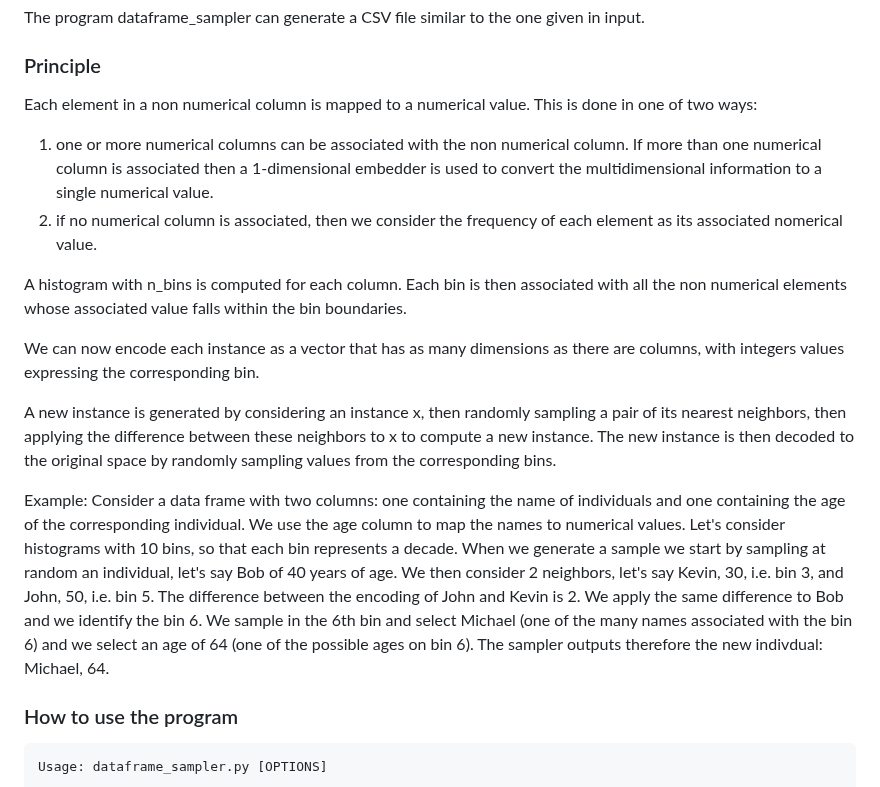
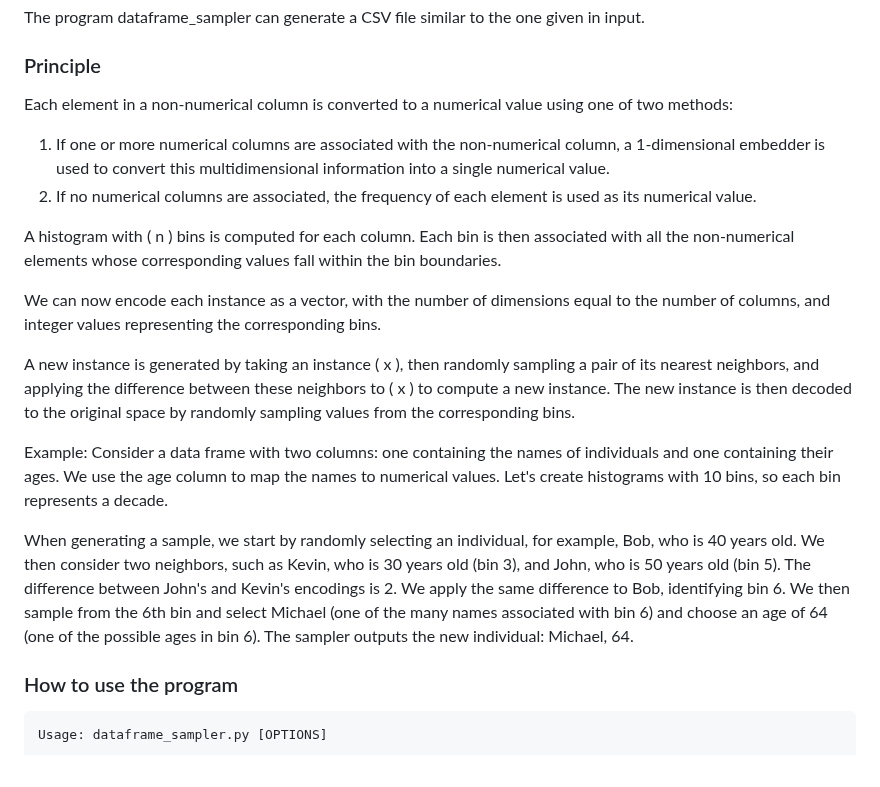
Before and after one commit to Xfcosta/DataFrameSampler, a Markdown page: README.md, the part around the change. Drawn GitHub-style.

```diff
--- a/README.md
+++ b/README.md
@@ -2,21 +2,21 @@
 The program dataframe_sampler can generate a CSV file similar to the one given in input.
 
 ### Principle
-Each element in a non numerical column is mapped to a numerical value. This is done in one of two ways:
-1. one or more numerical columns can be associated with the non numerical column. If more than one numerical column is associated then a 1-dimensional embedder is used to convert the multidimensional information to a single numerical value.
-2. if no numerical column is associated, then we consider the frequency of each element as its associated nomerical value.
+Each element in a non-numerical column is converted to a numerical value using one of two methods:
 
-A histogram with n_bins is computed for each column. Each bin is then associated with all the non numerical elements whose associated value falls within the bin boundaries.
+1. If one or more numerical columns are associated with the non-numerical column, a 1-dimensional embedder is used to convert this multidimensional information into a single numerical value.
+2. If no numerical columns are associated, the frequency of each element is used as its numerical value.
 
-We can now encode each instance as a vector that has as many dimensions as there are columns, with integers values expressing the corresponding bin.
+A histogram with \( n \) bins is computed for each column. Each bin is then associated with all the non-numerical elements whose corresponding values fall within the bin boundaries.
 
-A new instance is generated by considering an instance x, then randomly sampling a pair of its nearest neighbors, then applying the difference between these neighbors to x to compute a new instance.
-The new instance is then decoded to the original space by randomly sampling values from the corresponding bins.
+We can now encode each instance as a vector, with the number of dimensions equal to the number of columns, and integer values representing the corresponding bins.
+
+A new instance is generated by taking an instance \( x \), then randomly sampling a pair of its nearest neighbors, and applying the difference between these neighbors to \( x \) to compute a new instance. The new instance is then decoded to the original space by randomly sampling values from the corresponding bins.
 
 Example:
-Consider a data frame with two columns: one containing the name of individuals and one containing the age of the corresponding individual.
-We use the age column to map the names to numerical values. Let's consider histograms with 10 bins, so that each bin represents a decade.
-When we generate a sample we start by sampling at random an individual, let's say Bob of 40 years of age. We then consider 2 neighbors, let's say Kevin, 30, i.e. bin 3, and John, 50, i.e. bin 5. The difference between the encoding of John and Kevin is 2. We apply the same difference to Bob and we identify the bin 6. We sample in the 6th bin and select Michael (one of the many names associated with the bin 6) and we select an age of 64 (one of the possible ages on bin 6). The sampler outputs therefore the new indivdual: Michael, 64.
+Consider a data frame with two columns: one containing the names of individuals and one containing their ages. We use the age column to map the names to numerical values. Let's create histograms with 10 bins, so each bin represents a decade.
+
+When generating a sample, we start by randomly selecting an individual, for example, Bob, who is 40 years old. We then consider two neighbors, such as Kevin, who is 30 years old (bin 3), and John, who is 50 years old (bin 5). The difference between John's and Kevin's encodings is 2. We apply the same difference to Bob, identifying bin 6. We then sample from the 6th bin and select Michael (one of the many names associated with bin 6) and choose an age of 64 (one of the possible ages in bin 6). The sampler outputs the new individual: Michael, 64.
 
 
 ### How to use the program
```
